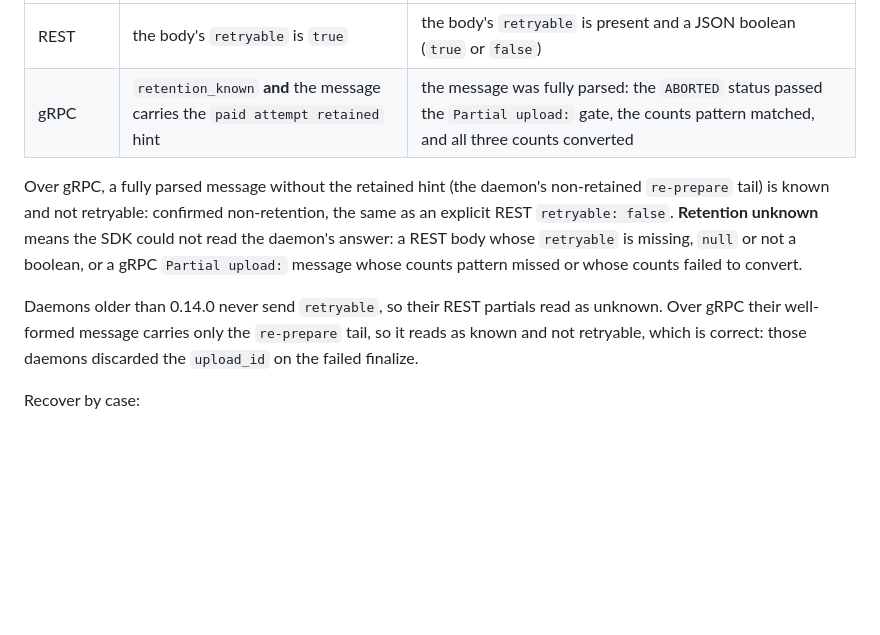
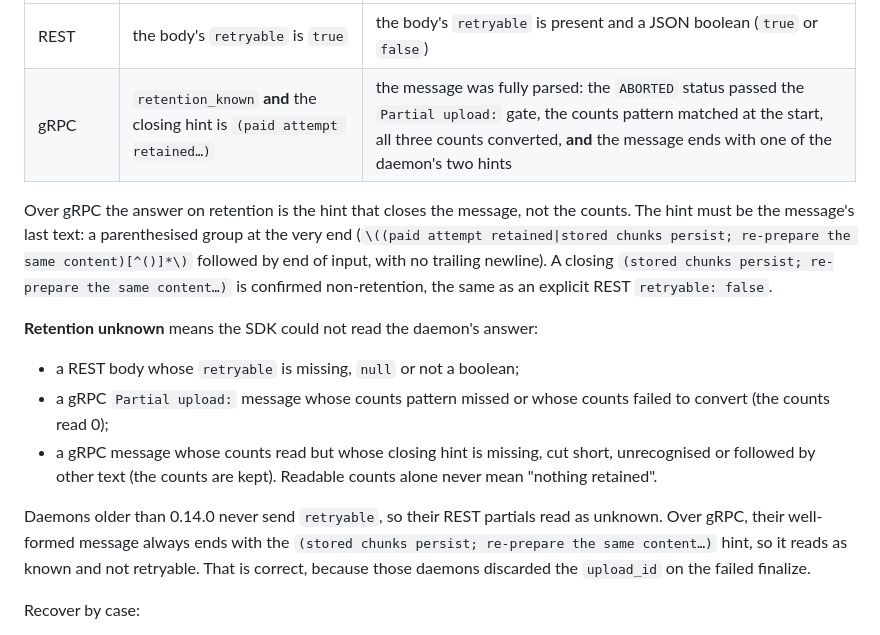
Before and after one commit to WithAutonomi/ant-sdk, a Markdown page: docs/external-signer-flow.md, the part around the change. Drawn GitHub-style; blank space fills up the shorter version.

Commit message:
docs(external-signer-flow): gRPC retention comes from the closing hint, not the counts
Section 6 said a fully parsed gRPC PARTIAL_UPLOAD message (gate passed,
counts matched and converted) is known retention, and without the
retained hint known-not-retained. The review on #299/#301 showed why
that is unsafe: a message such as "... quorum (paid attempt retai" has
readable counts but no readable answer, and reading it as "nothing
retained" steers callers towards re-preparing and paying again.

The table and text now say retention is known over gRPC only when the
message also ends with one of the daemon's two hints
(partial_upload_hint in antd/src/error.rs), matched as the final
parenthesised group. Readable counts with a missing, truncated,
unrecognised or trailed hint are unknown with the counts kept. Daemons
older than 0.14.0 always close with the not-retained hint, so their
well-formed gRPC partials still read as known and not retryable.

Co-Authored-By: Claude Opus 5.5 <noreply@anthropic.com>

```diff
--- a/docs/external-signer-flow.md
+++ b/docs/external-signer-flow.md
@@ -198,11 +198,16 @@ How the SDKs set them:
 | Transport | `retryable` | `retention_known` |
 | --- | --- | --- |
 | REST | the body's `retryable` is `true` | the body's `retryable` is present and a JSON boolean (`true` or `false`) |
-| gRPC | `retention_known` **and** the message carries the `paid attempt retained` hint | the message was fully parsed: the `ABORTED` status passed the `Partial upload:` gate, the counts pattern matched, and all three counts converted |
+| gRPC | `retention_known` **and** the closing hint is `(paid attempt retained…)` | the message was fully parsed: the `ABORTED` status passed the `Partial upload:` gate, the counts pattern matched at the start, all three counts converted, **and** the message ends with one of the daemon's two hints |
 
-Over gRPC, a fully parsed message without the retained hint (the daemon's non-retained `re-prepare` tail) is known and not retryable: confirmed non-retention, the same as an explicit REST `retryable: false`. **Retention unknown** means the SDK could not read the daemon's answer: a REST body whose `retryable` is missing, `null` or not a boolean, or a gRPC `Partial upload:` message whose counts pattern missed or whose counts failed to convert.
+Over gRPC the answer on retention is the hint that closes the message, not the counts. The hint must be the message's last text: a parenthesised group at the very end (`\((paid attempt retained|stored chunks persist; re-prepare the same content)[^()]*\)` followed by end of input, with no trailing newline). A closing `(stored chunks persist; re-prepare the same content…)` is confirmed non-retention, the same as an explicit REST `retryable: false`.
 
-Daemons older than 0.14.0 never send `retryable`, so their REST partials read as unknown. Over gRPC their well-formed message carries only the `re-prepare` tail, so it reads as known and not retryable, which is correct: those daemons discarded the `upload_id` on the failed finalize.
+**Retention unknown** means the SDK could not read the daemon's answer:
+- a REST body whose `retryable` is missing, `null` or not a boolean;
+- a gRPC `Partial upload:` message whose counts pattern missed or whose counts failed to convert (the counts read 0);
+- a gRPC message whose counts read but whose closing hint is missing, cut short, unrecognised or followed by other text (the counts are kept). Readable counts alone never mean "nothing retained".
+
+Daemons older than 0.14.0 never send `retryable`, so their REST partials read as unknown. Over gRPC, their well-formed message always ends with the `(stored chunks persist; re-prepare the same content…)` hint, so it reads as known and not retryable. That is correct, because those daemons discarded the `upload_id` on the failed finalize.
 
 Recover by case:
 
```
